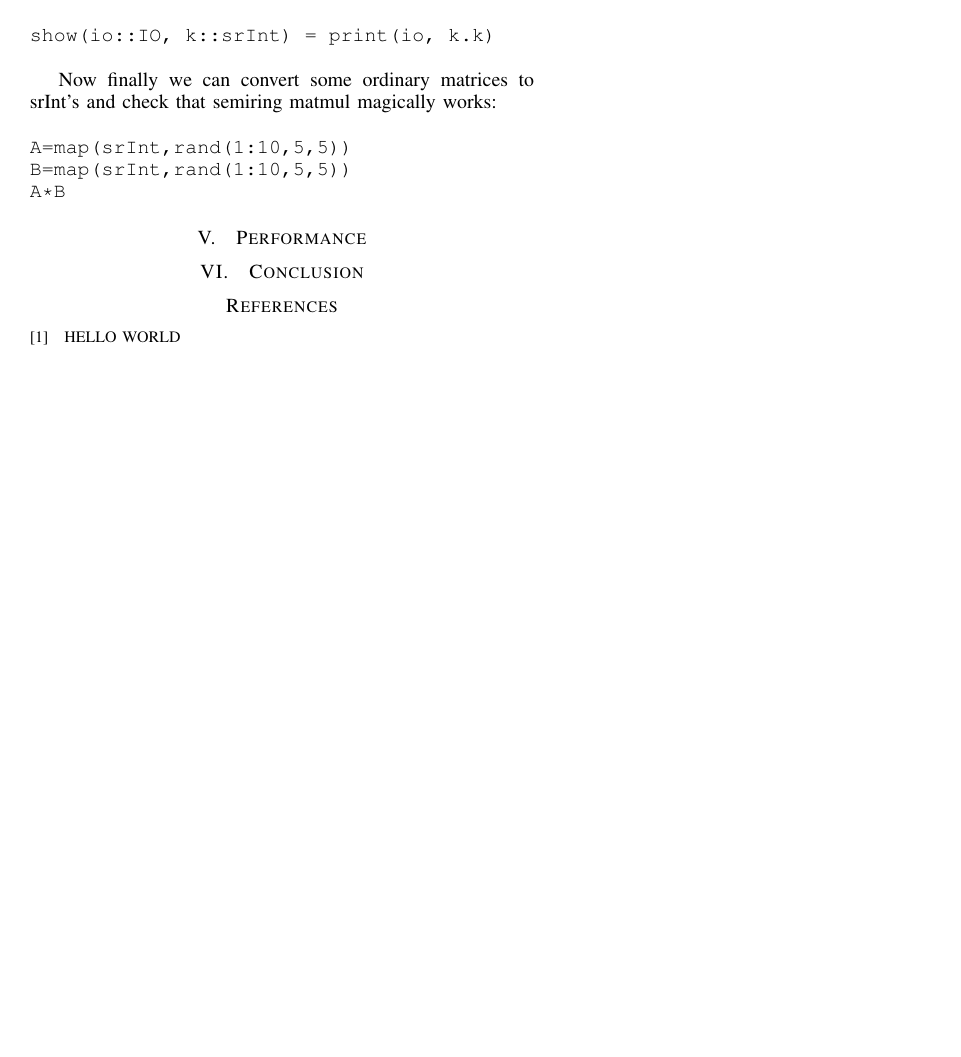
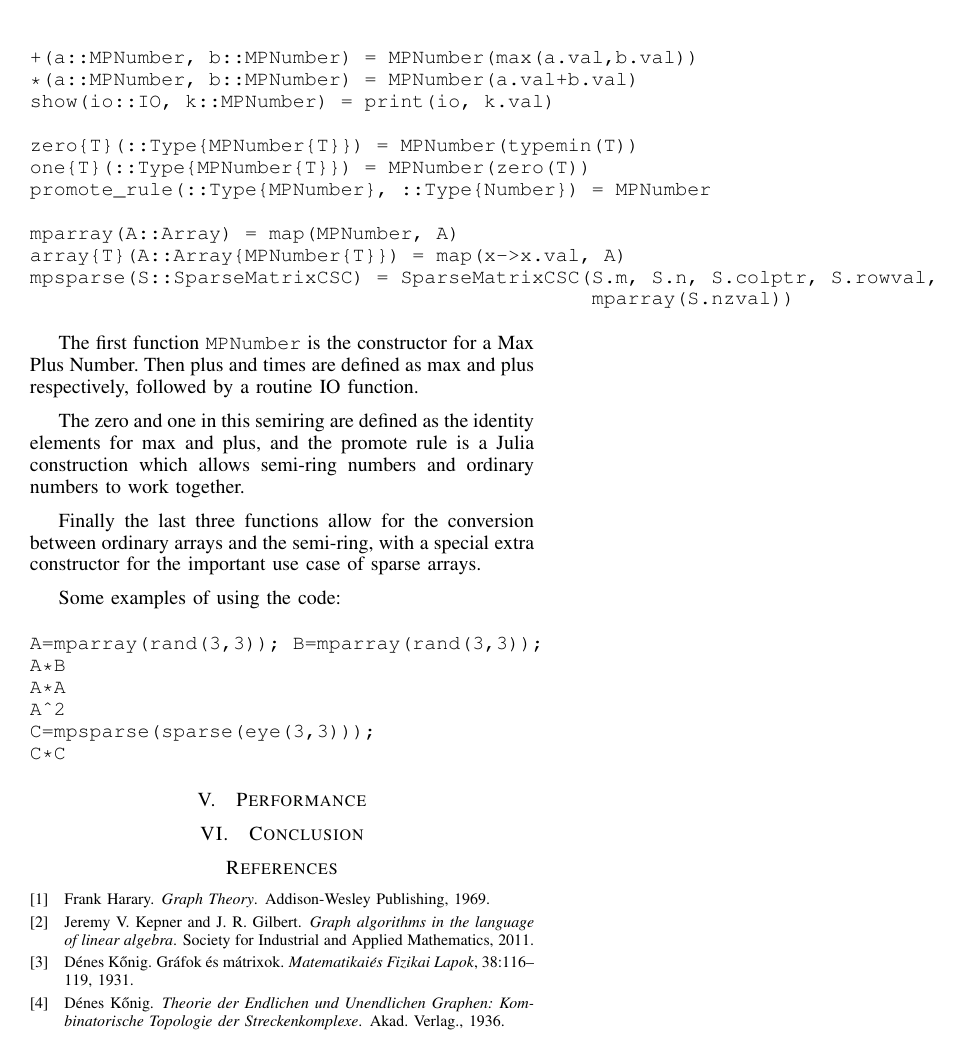
Before and after one commit to JuliaComputing/SemiringAlgebra.jl, a LaTeX paper (doc/hpec2013alan.tex): page 3 of 3. Compiled offline with pdfLaTeX.

Commit message:
created hpec2013alan .tex and .bib

```diff
--- a/doc/hpec2013alan.tex
+++ b/doc/hpec2013alan.tex
@@ -206 +218,3 @@ Here we create semiring Integers ``srInt'' directly in a Julia session, overload
 \begin{verbatim}
+immutable MPNumber{T} <: Number
+    val::T
@@ -210,23 +221,42 @@ type srInt <: Integer
 end
-+(a::srInt, b::srInt) = srInt(max(a.k,b.k))
-*(a::srInt, b::srInt) = srInt(a.k+b.k)
+
++(a::MPNumber, b::MPNumber) = MPNumber(max(a.val,b.val))
+*(a::MPNumber, b::MPNumber) = MPNumber(a.val+b.val)
+show(io::IO, k::MPNumber) = print(io, k.val)
+
+zero{T}(::Type{MPNumber{T}}) = MPNumber(typemin(T))
+one{T}(::Type{MPNumber{T}}) = MPNumber(zero(T))
+promote_rule(::Type{MPNumber}, ::Type{Number}) = MPNumber
+
+mparray(A::Array) = map(MPNumber, A)
+array{T}(A::Array{MPNumber{T}}) = map(x->x.val, A)
+mpsparse(S::SparseMatrixCSC) = SparseMatrixCSC(S.m, S.n, S.colptr, S.rowval,
+                                               mparray(S.nzval))
 \end{verbatim}
 
-A few extra lines come in handy for overloading and io:
+
+The first function \verb+MPNumber+ is the constructor for a Max Plus Number.
+Then plus and times are defined as max and plus respectively, followed by
+a routine IO function.
+
+The zero and one in this semiring are defined as the identity elements for max and plus,
+and the promote rule is a Julia construction which allows semi-ring numbers and ordinary
+numbers to work together.
+
+Finally the last three functions allow for the conversion between ordinary arrays and the semi-ring, with a special extra constructor for the important use case of sparse arrays.
+
+Some examples of using the code:
+
+
 \begin{verbatim}
-convert(::Type{srInt}, i::Int) = srInt(i)
-promote_rule(::Type{srInt}, ::Type{Int}) = srInt
-show(io::IO, k::srInt) = print(io, k.k)
+A=mparray(rand(3,3)); B=mparray(rand(3,3));
+A*B
+A*A
+A^2
+C=mpsparse(sparse(eye(3,3)));
+C*C
 \end{verbatim}
 
-Now finally we can convert some ordinary matrices to srInt's and check
-that semiring matmul magically works:
-
-\begin{verbatim}
-A=map(srInt,rand(1:10,5,5))
-B=map(srInt,rand(1:10,5,5))
-A*B
-\end{verbatim}
 
 
 
@@ -236,11 +266,7 @@ A*B
 
 \section{Conclusion}
 
-\begin{thebibliography}{1}
-
-\bibitem{kepnergilbertbook}  HELLO WORLD
-
-\end{thebibliography}
-
+\bibliographystyle{plain}
+\bibliography{hpec2013alan}
 
 \end{document}
```
Also changed, not shown: doc/hpec2013alan.bib (added, +30 -0 lines), doc/hpec2013alan.bbl (added), doc/hpec2013alan.pdf (added), doc/hpec2013alan.tex (25 more changed lines), 3 other files.
